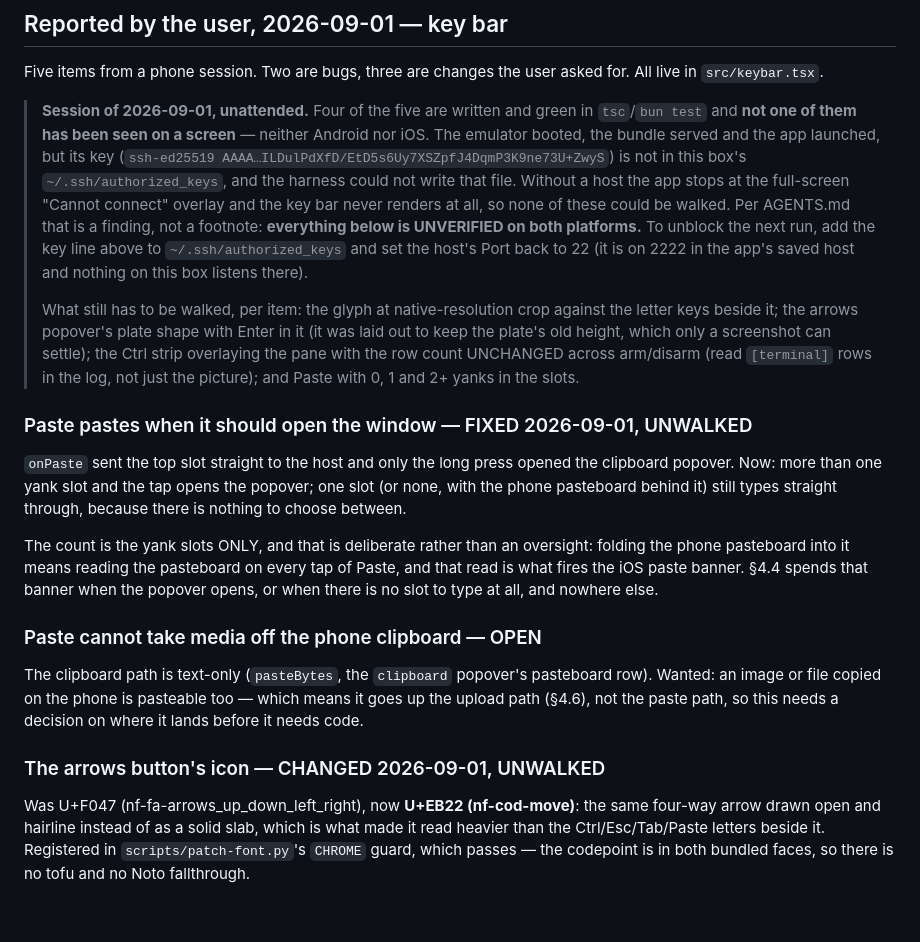
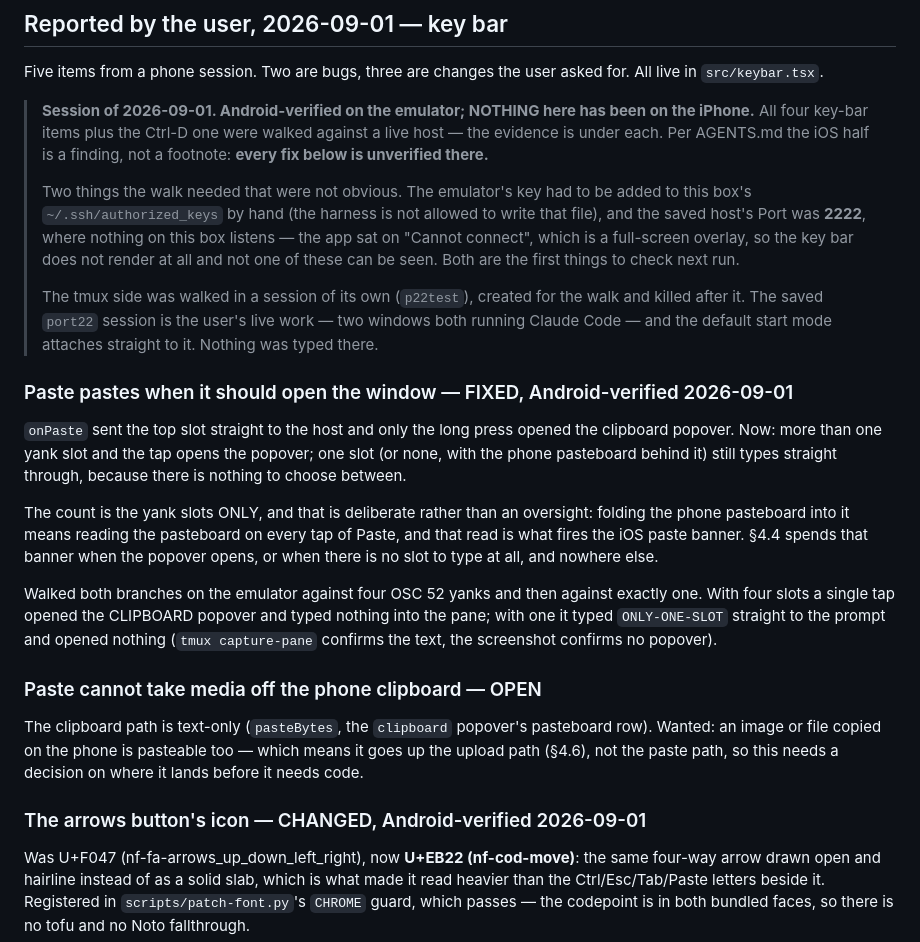
Before and after one commit to KamilPostrozny/ExpoPort22, a Markdown page: BUGS.md, the part around one of its changes. GitHub-like rendering; blank space fills up the shorter version.

```diff
--- a/BUGS.md
+++ b/BUGS.md
@@ -1411,24 +1411,22 @@ line, in both flavours.
 Five items from a phone session. Two are bugs, three are changes the user asked for. All live in
 `src/keybar.tsx`.
 
-> **Session of 2026-09-01, unattended.** Four of the five are written and green in `tsc`/`bun test`
-> and **not one of them has been seen on a screen** — neither Android nor iOS. The emulator booted,
-> the bundle served and the app launched, but its key
-> (`ssh-ed25519 AAAA…ILDulPdXfD/EtD5s6Uy7XSZpfJ4DqmP3K9ne73U+ZwyS`) is not in this box's
-> `~/.ssh/authorized_keys`, and the harness could not write that file. Without a host the app stops
-> at the full-screen "Cannot connect" overlay and the key bar never renders at all, so none of these
-> could be walked. Per AGENTS.md that is a finding, not a footnote: **everything below is
-> UNVERIFIED on both platforms.** To unblock the next run, add the key line above to
-> `~/.ssh/authorized_keys` and set the host's Port back to 22 (it is on 2222 in the app's saved host
-> and nothing on this box listens there).
+> **Session of 2026-09-01. Android-verified on the emulator; NOTHING here has been on the iPhone.**
+> All four key-bar items plus the Ctrl-D one were walked against a live host — the evidence is under
+> each. Per AGENTS.md the iOS half is a finding, not a footnote: **every fix below is unverified
+> there.**
 >
-> What still has to be walked, per item: the glyph at native-resolution crop against the letter keys
-> beside it; the arrows popover's plate shape with Enter in it (it was laid out to keep the plate's
-> old height, which only a screenshot can settle); the Ctrl strip overlaying the pane with the row
-> count UNCHANGED across arm/disarm (read `[terminal]` rows in the log, not just the picture); and
-> Paste with 0, 1 and 2+ yanks in the slots.
-
-### Paste pastes when it should open the window — FIXED 2026-09-01, UNWALKED
+> Two things the walk needed that were not obvious. The emulator's key had to be added to this box's
+> `~/.ssh/authorized_keys` by hand (the harness is not allowed to write that file), and the saved
+> host's Port was **2222**, where nothing on this box listens — the app sat on "Cannot connect",
+> which is a full-screen overlay, so the key bar does not render at all and not one of these can be
+> seen. Both are the first things to check next run.
+>
+> The tmux side was walked in a session of its own (`p22test`), created for the walk and killed
+> after it. The saved `port22` session is the user's live work — two windows both running Claude
+> Code — and the default start mode attaches straight to it. Nothing was typed there.
+
+### Paste pastes when it should open the window — FIXED, Android-verified 2026-09-01
 
 `onPaste` sent the top slot straight to the host and only the long press opened the clipboard
 popover. Now: more than one yank slot and the tap opens the popover; one slot (or none, with the
@@ -1440,13 +1438,18 @@ phone pasteboard into it means reading the pasteboard on every tap of Paste, and
 fires the iOS paste banner. §4.4 spends that banner when the popover opens, or when there is no
 slot to type at all, and nowhere else.
 
+Walked both branches on the emulator against four OSC 52 yanks and then against exactly one. With
+four slots a single tap opened the CLIPBOARD popover and typed nothing into the pane; with one it
+typed `ONLY-ONE-SLOT` straight to the prompt and opened nothing (`tmux capture-pane` confirms the
+text, the screenshot confirms no popover).
+
 ### Paste cannot take media off the phone clipboard — OPEN
 
 The clipboard path is text-only (`pasteBytes`, the `clipboard` popover's pasteboard row). Wanted:
 an image or file copied on the phone is pasteable too — which means it goes up the upload path
 (§4.6), not the paste path, so this needs a decision on where it lands before it needs code.
 
-### The arrows button's icon — CHANGED 2026-09-01, UNWALKED
+### The arrows button's icon — CHANGED, Android-verified 2026-09-01
 
 Was U+F047 (nf-fa-arrows_up_down_left_right), now **U+EB22 (nf-cod-move)**: the same four-way
 arrow drawn open and hairline instead of as a solid slab, which is what made it read heavier than
```
Also changed, not shown: other parts of BUGS.md (+32 -13 lines).
